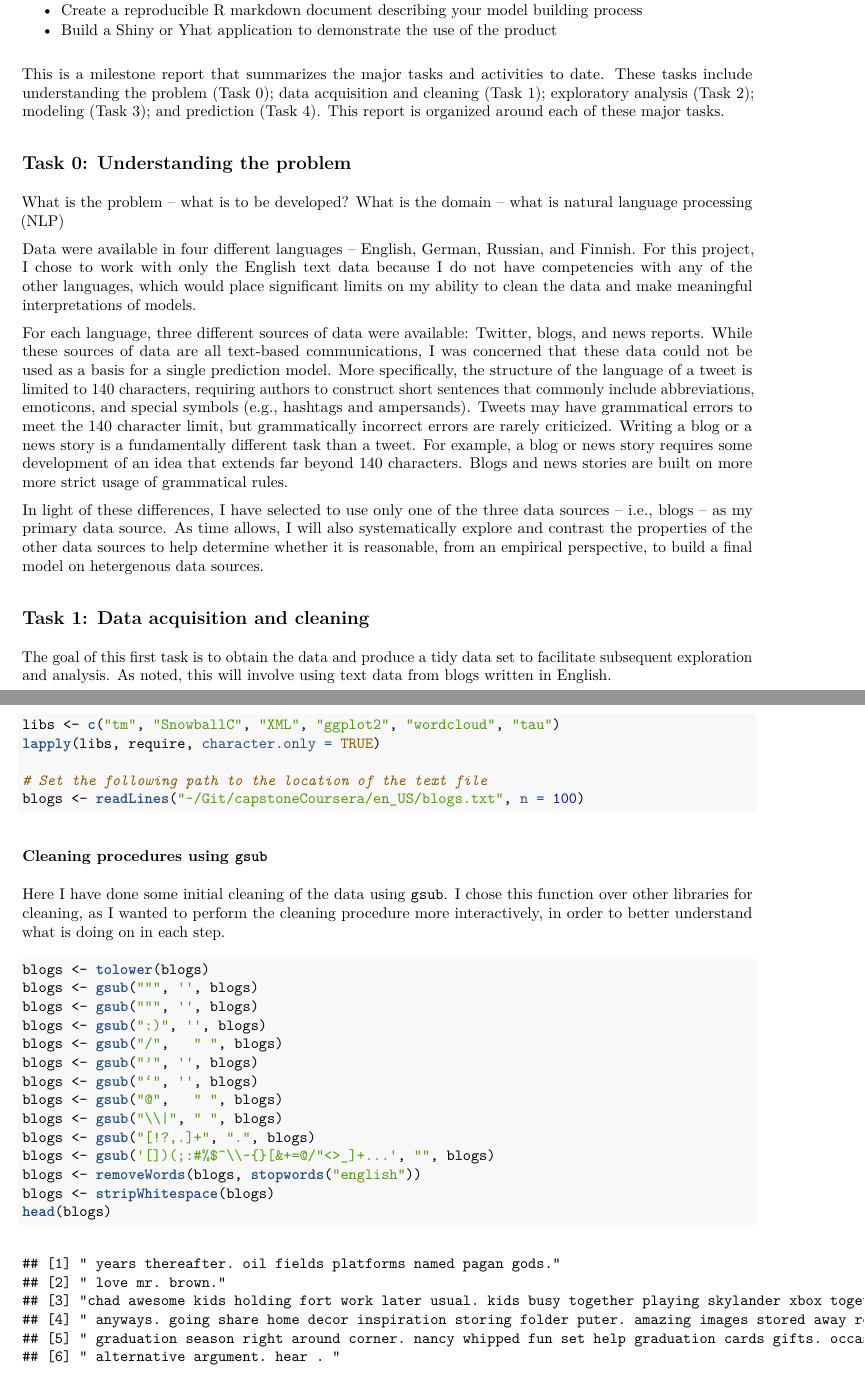
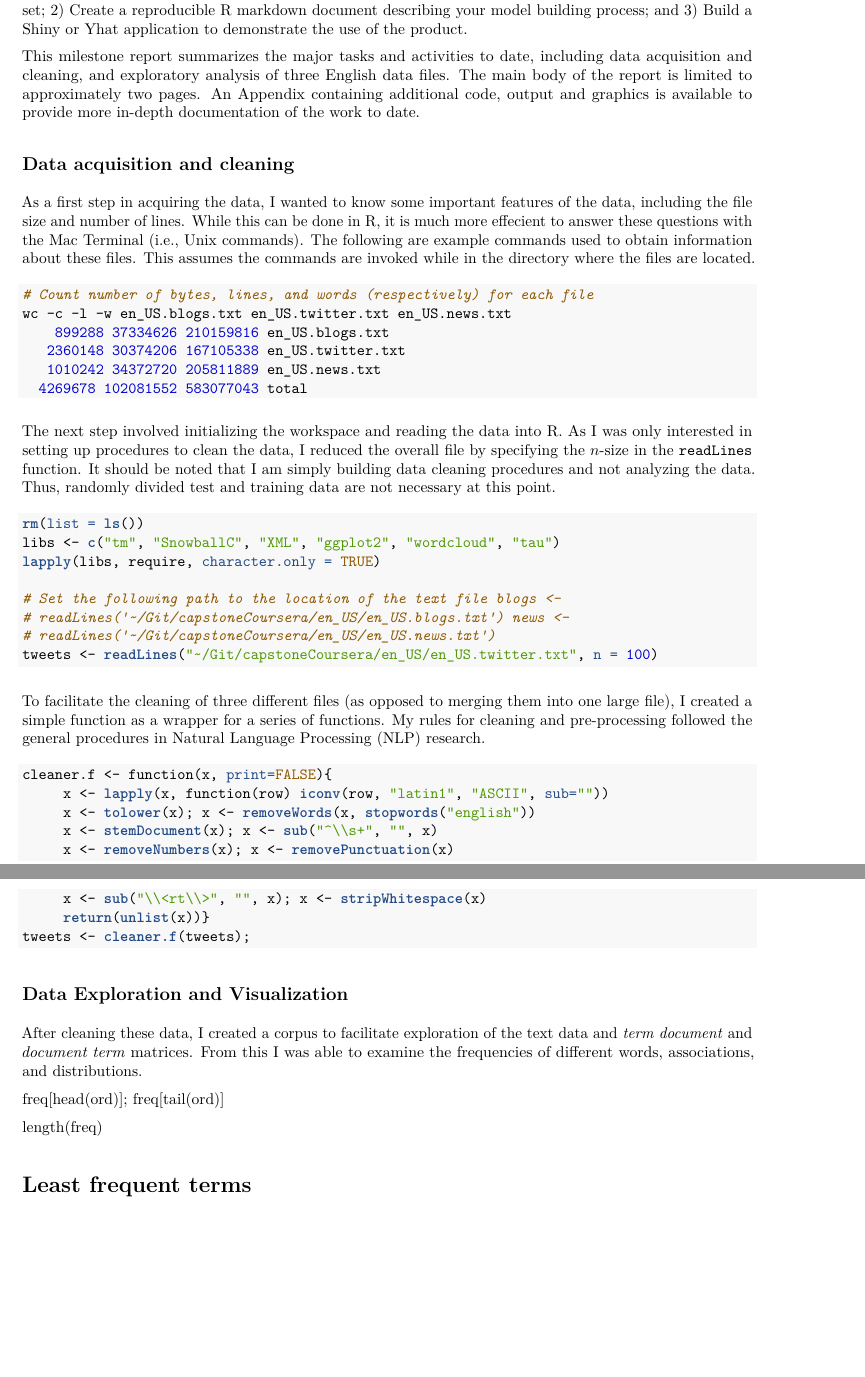
Before and after one commit to EduardoDiezBaez/capstoneCoursera, an R Markdown document (MilestoneReport.Rmd): two parts of pages 1 and 2 of 4 before the commit and two parts of pages 1 and 2 of 2 after it, joined at a grey line, cut so that both start at the same text, the shorter picture padded with empty space. The pictures show the output file MilestoneReport.pdf that the author committed with the source.

Commit message:
Major update on everything.

````diff
--- a/MilestoneReport.Rmd
+++ b/MilestoneReport.Rmd
@@ -6 +5,2 @@ output: html_document
 ---
+This report is submitted in partial fulfillement of the Data Science Specialization Swiftkey Capstone.  The focus of the capstone project involves applying data science to the area of Natural Language Processing.  Students are provided with text data from a corpus called HC Corpora (from www.corpora.heliohost.org).  Using these data, students are expected to: 1) Develop a predictive text model that is tested on a real data set; 2) Create a reproducible R markdown document describing your model building process; and 3) Build a Shiny or Yhat application to demonstrate the use of the product.
@@ -8,3 +7,3 @@ output: html_document
 
-This report is submitted in partial fulfillement of the Data Science Specialization Swiftkey Capstone.  The focus of the capstone project involves applying data science to the area of Natural Language Processing.  Students are provided with text data from a corpus called HC Corpora (from www.corpora.heliohost.org).  Using these data, students are expected to:
+This milestone report summarizes the major tasks and activities to date, including data acquisition and cleaning, and exploratory analysis of three English data files.  The main body of the report is limited to approximately two pages.  An Appendix containing additional code, output and graphics is available to provide more in-depth documentation of the work to date.
 
@@ -12,19 +10,14 @@ This report is submitted in partial fulfillement of the Data Science Specializat
-+ Create a reproducible R markdown document describing your model building process
-+ Build a Shiny or Yhat application to demonstrate the use of the product
 
-This is a milestone report that summarizes the major tasks and activities to date.  These tasks include understanding the problem (Task 0); data acquisition and cleaning (Task 1); exploratory analysis (Task 2); modeling (Task 3); and prediction (Task 4).  This report is organized around each of these major tasks.
+## Data acquisition and cleaning
 
-## Task 0:  Understanding the problem
+As a first step in acquiring the data, I wanted to know some important features of the data, including the file size and number of lines.  While this can be done in R, it is much more effecient to answer these questions with the Mac Terminal (i.e., Unix commands).  The following are example commands used to obtain information about these files. This assumes the commands are invoked while in the directory where the files are located.
 
-What is the problem -- what is to be developed?
-What is the domain -- what is natural language processing (NLP)
+```{r unixCommands, eval=FALSE}
+# Count number of bytes, lines, and words (respectively) for each file
+wc -c -l -w en_US.blogs.txt en_US.twitter.txt en_US.news.txt
+    899288 37334626 210159816 en_US.blogs.txt
+   2360148 30374206 167105338 en_US.twitter.txt
+   1010242 34372720 205811889 en_US.news.txt
+  4269678 102081552 583077043 total
+```
 
-Data were available in four different languages -- English, German, Russian, and Finnish.  For this project, I chose to work with only the English text data because I do not have competencies with any of the other languages, which would place significant limits on my ability to clean the data and make meaningful interpretations of models.
-
-For each language, three different sources of data were available:  Twitter, blogs, and news reports.  While these sources of data are all text-based communications, I was concerned that these data could not be used as a basis for a single prediction model.  More specifically, the structure of the language of a tweet is limited to 140 characters, requiring authors to construct short sentences that commonly include abbreviations, emoticons, and special symbols (e.g., hashtags and ampersands).  Tweets may have grammatical errors to meet the 140 character limit, but grammatically incorrect errors are rarely criticized.  Writing a blog or a news story is a fundamentally different task than a tweet.  For example, a blog or news story requires some development of an idea that extends far beyond 140 characters.  Blogs and news stories are built on more more strict usage of grammatical rules.
-
-In light of these differences, I have selected to use only one of the three data sources -- i.e., blogs -- as my primary data source.  As time allows, I will also systematically explore and contrast the properties of the other data sources to help determine whether it is reasonable, from an empirical perspective, to build a final model on hetergenous data sources.
-
-## Task 1:  Data acquisition and cleaning
-
-The goal of this first task is to obtain the data and produce a tidy data set to facilitate subsequent exploration and analysis.  As noted, this will involve using text data from blogs written in English.
@@ -34,6 +24,29 @@ The following code chunk initializes the R work space by calling the necessary l
-```{r initialization, message=FALSE, warning=FALSE, tidy=TRUE, results='hide'}
-libs <- c("tm", "SnowballC", "XML", "ggplot2", "wordcloud", "tau")
+The next step involved initializing the workspace and reading the data into R.  As I was only interested in setting up procedures to clean the data, I reduced the overall file by specifying the $n$-size in the `readLines` function.  It should be noted that I am simply building data cleaning procedures and not analyzing the data.  Thus, randomly divided test and training data are not necessary at this point.
+```{r initialization, message=FALSE, warning=FALSE, tidy=TRUE, results='hide', eval=TRUE, cache=TRUE}
+set.seed(12345)
+rm(list=ls()); libs <- c("tm", "SnowballC", "XML", "ggplot2", "wordcloud", "tau")
 lapply(libs, require, character.only = TRUE)
 
 # Set the following path to the location of the text file
-blogs <- readLines("~/Git/capstoneCoursera/en_US/blogs.txt", n=100)
+# blogs <- readLines("~/Git/capstoneCoursera/en_US/en_US.blogs.txt")
+# news <- readLines("~/Git/capstoneCoursera/en_US/en_US.news.txt")
+tweetsFULL <- readLines("~/Git/capstoneCoursera/en_US/en_US.twitter.txt")
+a <- sample(c(1:length(tweetsFULL)), 20000, replace = FALSE)
+tweets <- tweetsFULL[a]
+
+```
+To facilitate the cleaning of three different files (as opposed to merging them into one large file), I created a simple function as a wrapper for a series of functions.  My rules for cleaning and pre-processing followed the general procedures in Natural Language Processing (NLP) research.
+```{r gsubCleaner, cache=TRUE}
+cleaner.f <- function(x, print=FALSE){
+     x <- lapply(x, function(row) iconv(row, "latin1", "ASCII", sub=""))
+     x <- tolower(x); x <- removeWords(x, stopwords("english"))
+     x <- stemDocument(x); x <- sub("^\\s+", "", x)
+     x <- removeNumbers(x); x <- removePunctuation(x)
+     x <- sub("\\<rt\\>", "", x); x <- stripWhitespace(x)
+     return(unlist(x))}
+tweets <- cleaner.f(tweets);
+```
+## Data Exploration and Visualization
+After cleaning these data, I created a corpus to facilitate exploration of the text data and _term document_ and _document term_ matrices. From this I was able to examine the frequencies of different words, associations, and distributions.
+
+```{r createCorpus, include=FALSE, cache=TRUE}
@@ -40,21 +66,2 @@ blogs <- readLines("~/Git/capstoneCoursera/en_US/blogs.txt", n=100)
 ```
 
-### Cleaning procedures using `gsub`
-
-Here I have done some initial cleaning of the data using `gsub`.  I chose this function over other libraries for cleaning, as I wanted to perform the cleaning procedure more interactively, in order to better understand what is doing on in each step.
-
-```{r gsubCleaner}
-blogs <- tolower(blogs)
-blogs <- gsub("”", '', blogs)
-blogs <- gsub("“", '', blogs)
-blogs <- gsub(":)", '', blogs)
-blogs <- gsub("/",   " ", blogs)
-blogs <- gsub("’", '', blogs)
-blogs <- gsub("‘", '', blogs)
-blogs <- gsub("@",   " ", blogs)
-blogs <- gsub("\\|", " ", blogs)
-blogs <- gsub("[!?,.]+", ".", blogs)
-blogs <- gsub('[])(;:#%$^\\~{}[&+=@/"<>_]+…', "", blogs)
-blogs <- removeWords(blogs, stopwords("english"))
-blogs <- stripWhitespace(blogs)
-head(blogs)
@@ -90,2 +68,3 @@ This is a fairly significant number, so it makes sense to visually inspect the o
 
 ```{r}
+length(freq)
@@ -93,2 +71,5 @@ head(grep(paste(swearWords[1:77,], collapse = "|"), blogs, value= TRUE), n=5)
 
+#Least frequent terms
+ord <- order(-freq)
+freq[head(ord)]; freq[tail(ord)]
 ```
````
Also changed, not shown: revisedBlogAnalysis.Rmd (+1 -1 lines), triGramsBlog.Rmd (+16 -20 lines), MilestoneReport.pdf, MilestoneReport.Rmd (68 more changed lines), 7 other files.
